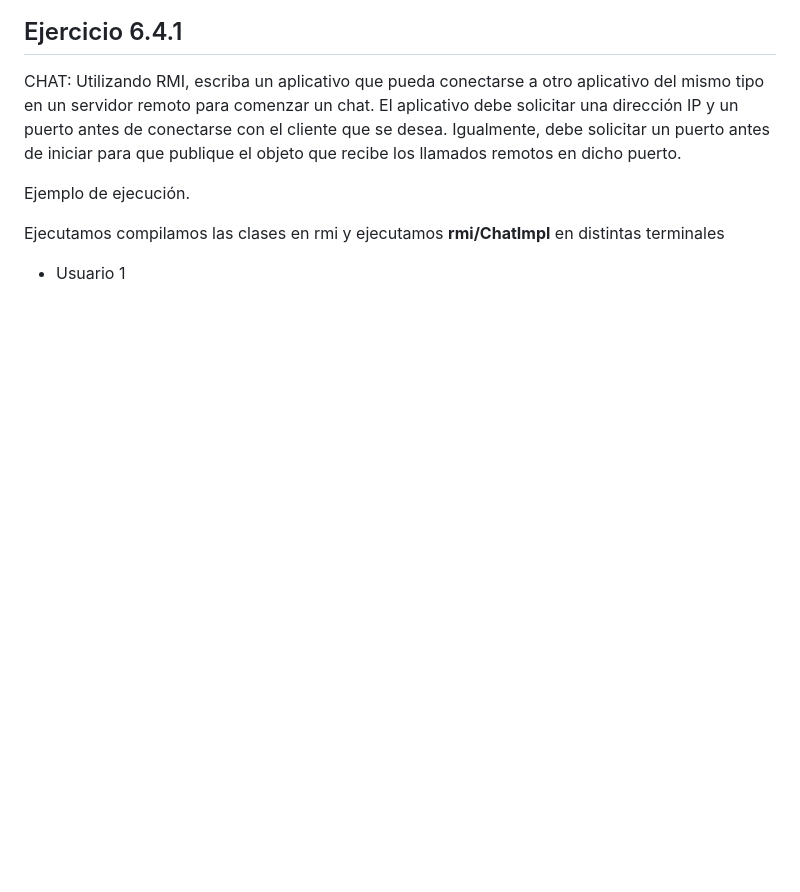
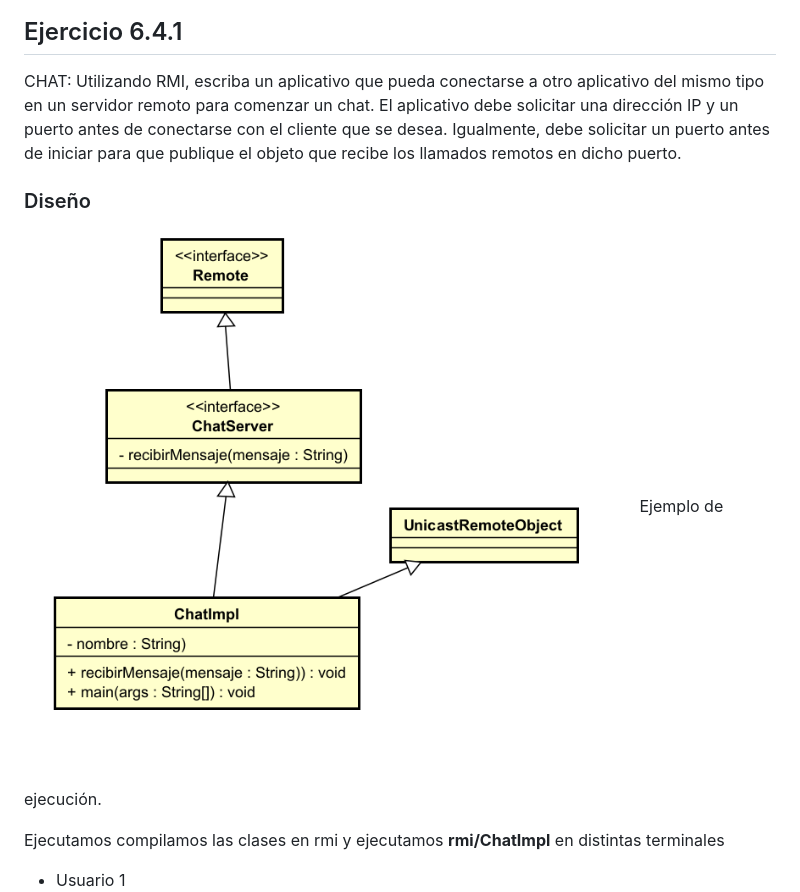
Before and after one commit to thesrcielos/Networking, a Markdown page: README.md, the part around the change. GitHub-like rendering; pictures changed too: assets/img.png (added); blank space fills up the shorter version.

Commit message:
design readme

```diff
--- a/README.md
+++ b/README.md
@@ -100,6 +100,8 @@ aplicativo debe solicitar una dirección IP y un puerto antes de conectarse con
 cliente que se desea. Igualmente, debe solicitar un puerto antes de iniciar para
 que publique el objeto que recibe los llamados remotos en dicho puerto.
 
+### Diseño
+![design](assets/img.png)
 Ejemplo de ejecución.
 
 Ejecutamos compilamos las clases en rmi y ejecutamos **rmi/ChatImpl** en distintas terminales
```
Also changed, not shown: 1 other file.
